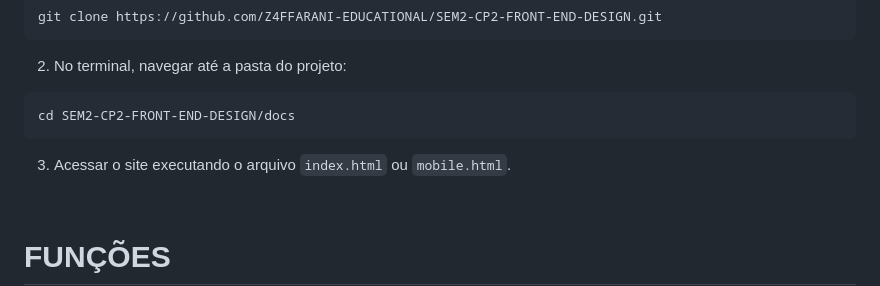
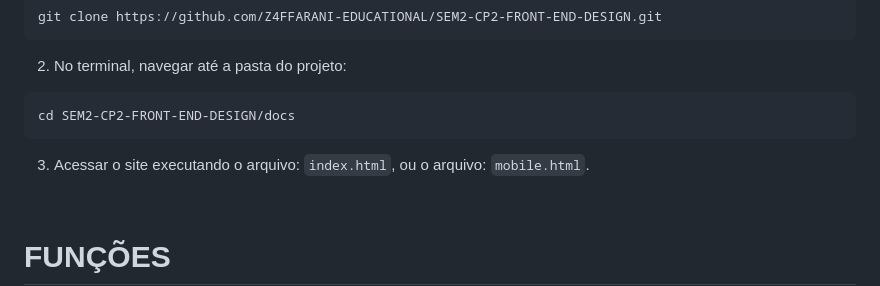
Before and after one commit to Z4FFARANI-EDUCATIONAL/SEM2-CP2-FRONT-END-DESIGN, a Markdown page: README.md, the part around the change. Rendered like a GitHub page.

````diff
--- a/README.md
+++ b/README.md
@@ -35,7 +35,7 @@ git clone https://github.com/Z4FFARANI-EDUCATIONAL/SEM2-CP2-FRONT-END-DESIGN.git
 cd SEM2-CP2-FRONT-END-DESIGN/docs
 ```
 
-3. Acessar o site executando o arquivo `index.html` ou `mobile.html`.
+3. Acessar o site executando o arquivo: `index.html`, ou o arquivo: `mobile.html`.
 
 <br>
 
````
